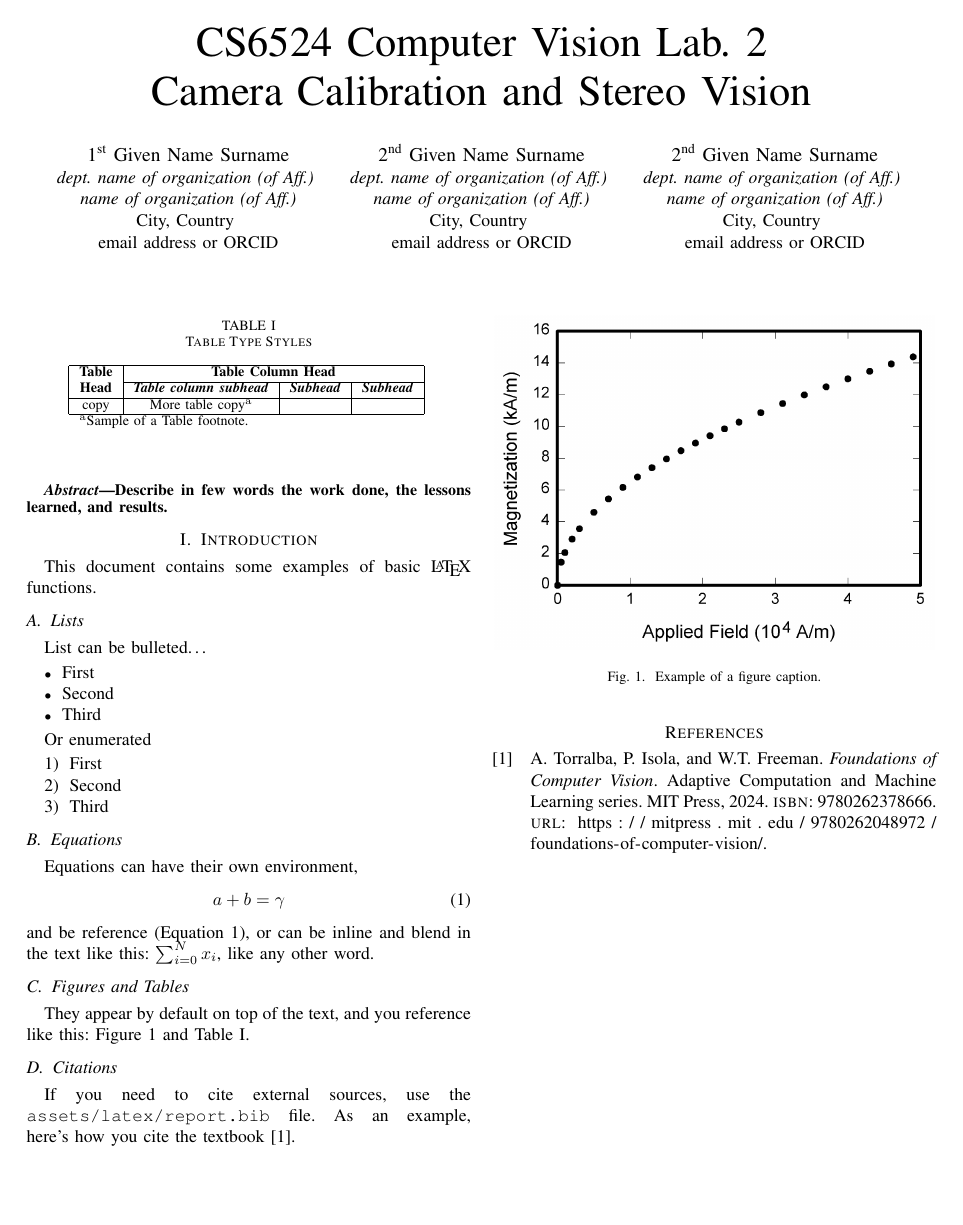
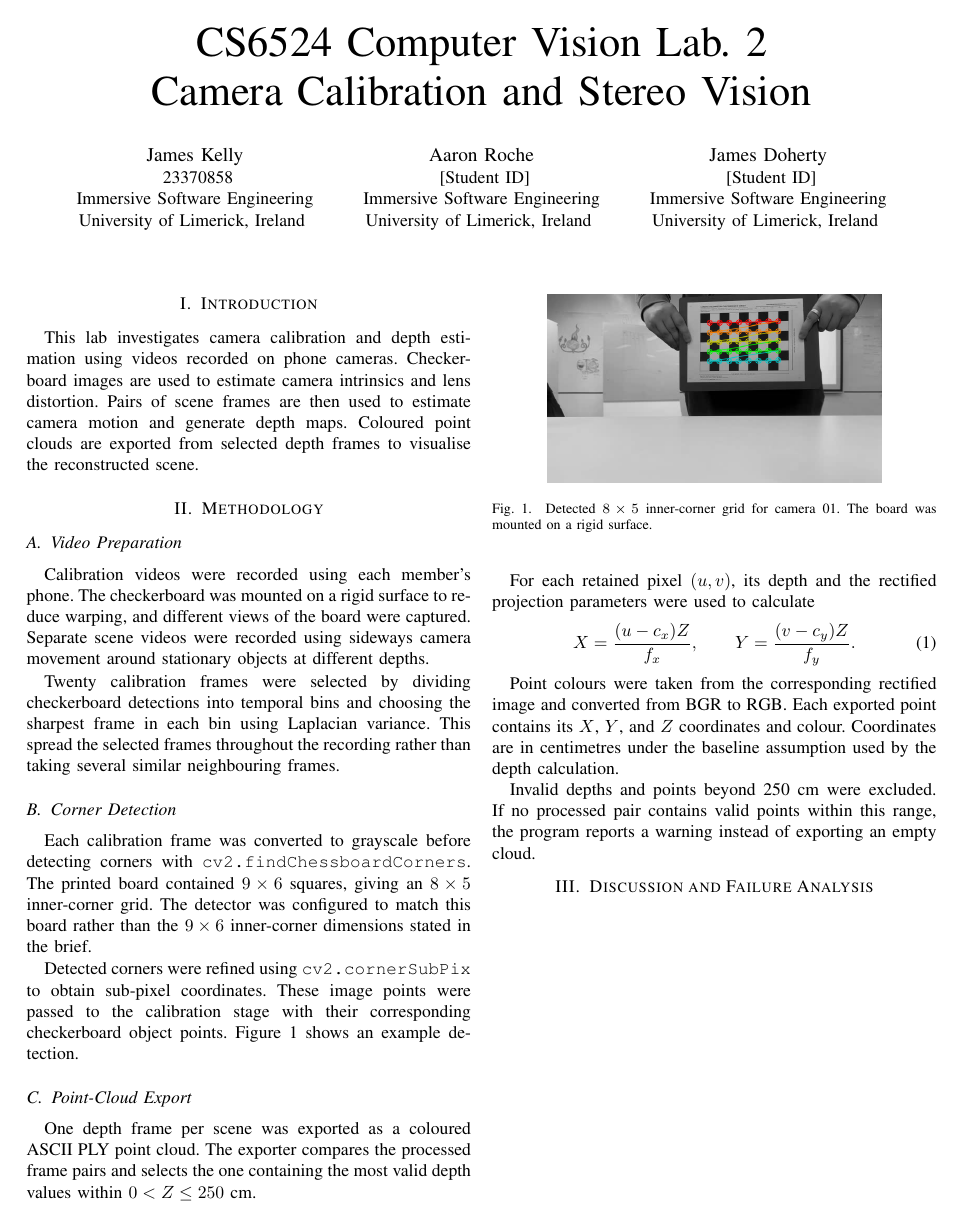
Before and after one commit to Aaroche55/lab2, a LaTeX paper (report.tex): the whole page. Compiled offline with pdfLaTeX; a missing font is replaced by an installed copy or a similar font; a LaTeX package or settings file that is missing is left out.

Commit message:
Remove unused video files and update report.tex with team member details and methodology for camera calibration and depth estimation. Enhance depth video generation by selecting the best-supported cloud frame.

```diff
--- a/report.tex
+++ b/report.tex
@@ -8,100 +4,121 @@
 \usepackage{graphicx}
-\usepackage{textcomp}
-\usepackage{xcolor}
-\usepackage[backend=biber,style=numeric]{biblatex}
-\addbibresource{assets/latex/report.bib}
 
- \graphicspath{{assets/latex/}}
+\graphicspath{{assets/latex/}}
 
 \begin{document}
 
-\title{CS6524 Computer Vision Lab. 2\\ Camera Calibration and Stereo Vision}
+\title{CS6524 Computer Vision Lab.~2\\
+Camera Calibration and Stereo Vision}
 
-\author{\IEEEauthorblockN{1\textsuperscript{st} Given Name Surname}
-\IEEEauthorblockA{\textit{dept. name of organization (of Aff.)} \\
-\textit{name of organization (of Aff.)}\\
-City, Country \\
-email address or ORCID}
+\author{
+\IEEEauthorblockN{James Kelly}
+\IEEEauthorblockA{
+23370858\\
+Immersive Software Engineering\\
+University of Limerick, Ireland
+}
 \and
-\IEEEauthorblockN{2\textsuperscript{nd} Given Name Surname}
-\IEEEauthorblockA{\textit{dept. name of organization (of Aff.)} \\
-\textit{name of organization (of Aff.)}\\
-City, Country \\
-email address or ORCID}
+\IEEEauthorblockN{Aaron Roche}
+\IEEEauthorblockA{
+[Student ID]\\
+Immersive Software Engineering\\
+University of Limerick, Ireland
+}
 \and
-\IEEEauthorblockN{2\textsuperscript{nd} Given Name Surname}
-\IEEEauthorblockA{\textit{dept. name of organization (of Aff.)} \\
-\textit{name of organization (of Aff.)}\\
-City, Country \\
-email address or ORCID}
+\IEEEauthorblockN{James Doherty}
+\IEEEauthorblockA{
+[Student ID]\\
+Immersive Software Engineering\\
+University of Limerick, Ireland
+}
 }
 
 \maketitle
 
-\begin{abstract}
-Describe in few words the work done, the lessons learned, and results.
-\end{abstract}
+\section{Introduction}
 
-\section{Introduction}
-This document contains some examples of basic {\LaTeX} functions.
+This lab investigates camera calibration and depth estimation
+using videos recorded on phone cameras. Checkerboard images
+are used to estimate camera intrinsics and lens distortion.
+Pairs of scene frames are then used to estimate camera motion
+and generate depth maps. Coloured point clouds are exported
+from selected depth frames to visualise the reconstructed scene.
 
-\subsection{Lists}
 
-List can be bulleted\dots
-\begin{itemize}
-\item First
-\item Second
-\item Third
-\end{itemize}
+\section{Methodology}
 
-Or enumerated
+\subsection{Video Preparation}
 
-\begin{enumerate}
-\item First
-\item Second
-\item Third
-\end{enumerate}
+Calibration videos were recorded using each member's phone.
+The checkerboard was mounted on a rigid surface to reduce
+warping, and different views of the board were captured.
+Separate scene videos were recorded using sideways camera
+movement around stationary objects at different depths.
 
-\subsection{Equations}
+Twenty calibration frames were selected by dividing
+checkerboard detections into temporal bins and choosing
+the sharpest frame in each bin using Laplacian variance.
+This spread the selected frames throughout the recording
+rather than taking several similar neighbouring frames.
 
-Equations can have their own environment,
-\begin{equation}
-a+b=\gamma\label{eq}
-\end{equation}
-and be reference (Equation~\ref{eq}), or can be inline and blend in the text like this: $\sum_{i=0}^{N}x_i$, like any other word.
 
-\subsection{Figures and Tables}
+\subsection{Corner Detection}
 
-\begin{table}
-\caption{Table Type Styles}
-\begin{center}
-\begin{tabular}{|c|c|c|c|}
-\hline
-\textbf{Table}&\multicolumn{3}{|c|}{\textbf{Table Column Head}} \\
-\cline{2-4}
-\textbf{Head} & \textbf{\textit{Table column subhead}}& \textbf{\textit{Subhead}}& \textbf{\textit{Subhead}} \\
-\hline
-copy& More table copy$^{\mathrm{a}}$& &  \\
-\hline
-\multicolumn{4}{l}{$^{\mathrm{a}}$Sample of a Table footnote.}
-\end{tabular}
-\label{tab1}
-\end{center}
-\end{table}
+Each calibration frame was converted to grayscale before
+detecting corners with \texttt{cv2.findChessboardCorners}.
+The printed board contained $9\times6$ squares, giving
+an $8\times5$ inner-corner grid. The detector was configured
+to match this board rather than the $9\times6$ inner-corner
+dimensions stated in the brief.
 
-\begin{figure}
-% Uncomment the line below to include an image from a source file
-\centerline{\includegraphics{fig1.png}}
-\caption{Example of a figure caption.}
-\label{fig}
+Detected corners were refined using
+\texttt{cv2.cornerSubPix} to obtain sub-pixel coordinates.
+These image points were passed to the calibration stage
+with their corresponding checkerboard object points.
+Figure~\ref{fig:corners} shows an example detection.
+
+\begin{figure}[!t]
+    \centering
+    \includegraphics[
+        width=0.75\columnwidth
+    ]{calib_corners.png}
+    \caption{Detected $8\times5$ inner-corner grid for
+    camera 01. The board was mounted on a rigid surface.}
+    \label{fig:corners}
 \end{figure}
 
-They appear by default on top of the text, and you reference like this: Figure~\ref{fig} and Table~\ref{tab1}.
+% Add the group's remaining methodology here.
 
-\subsection{Citations}
 
-If you need to cite external sources, use the \texttt{assets/latex/report.bib} file. As an example, here's how you cite the textbook~\cite{foundationsCVbook}.
+\subsection{Point-Cloud Export}
 
-\printbibliography
+One depth frame per scene was exported as a coloured
+ASCII PLY point cloud. The exporter compares the processed
+frame pairs and selects the one containing the most valid
+depth values within $0<Z\leq250$~cm.
+
+For each retained pixel $(u,v)$, its depth and the rectified
+projection parameters were used to calculate
+\begin{equation}
+X=\frac{(u-c_x)Z}{f_x},
+\qquad
+Y=\frac{(v-c_y)Z}{f_y}.
+\end{equation}
+
+Point colours were taken from the corresponding rectified
+image and converted from BGR to RGB. Each exported point
+contains its $X$, $Y$, and $Z$ coordinates and colour.
+Coordinates are in centimetres under the baseline assumption
+used by the depth calculation.
+
+Invalid depths and points beyond 250~cm were excluded.
+If no processed pair contains valid points within this range,
+the program reports a warning instead of exporting an
+empty cloud.
+
+
+\section{Discussion and Failure Analysis}
+
+% To be completed with the group's final results and analysis.
 
 \end{document}
```
Also changed, not shown: assets/latex/calib_corners.png (added), report.tex (4 more changed lines), 7 other files.
